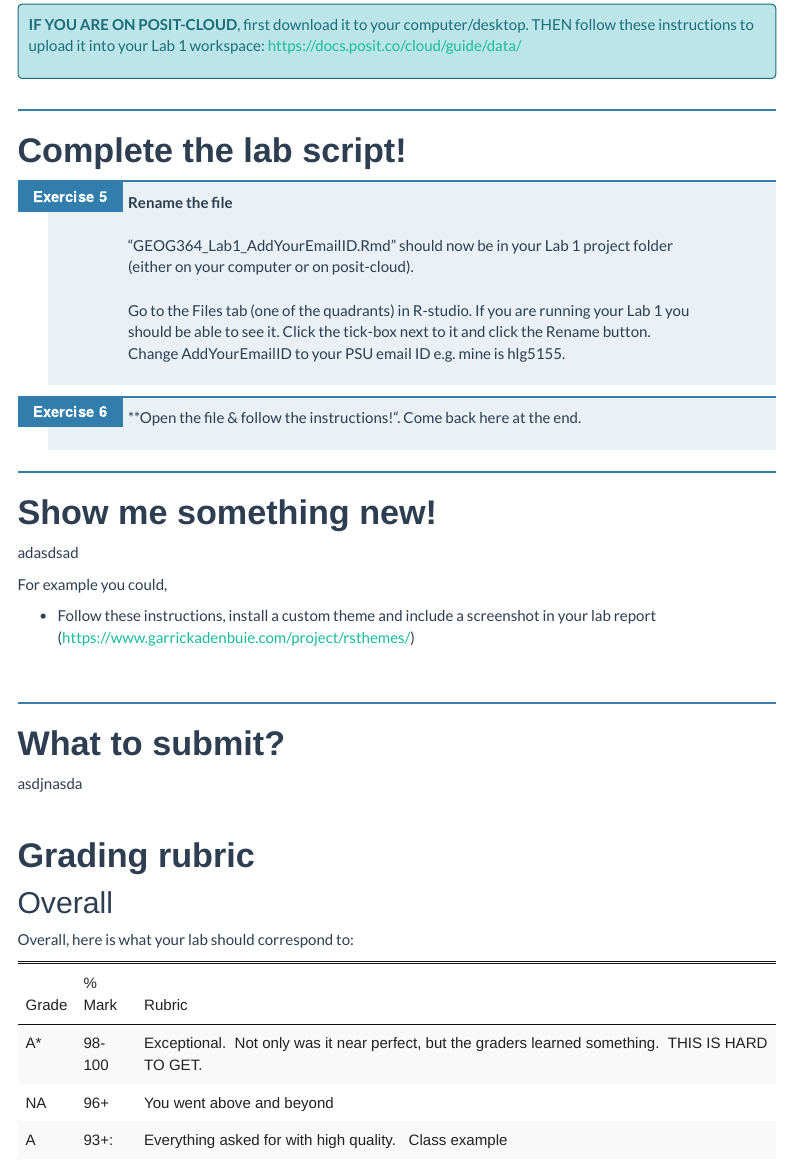
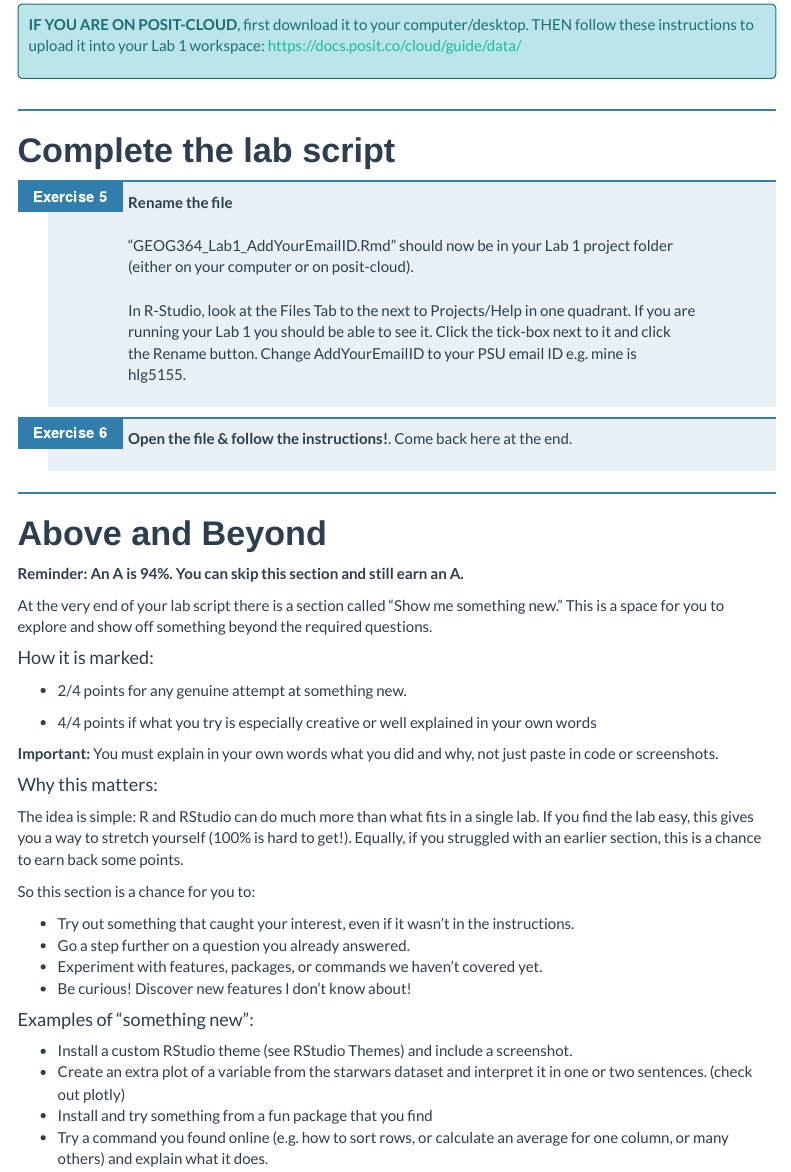
Before and after one commit to psu-spatial/Geog364-2025, an R Markdown document (in_GEOG364_Lab1.Rmd): the page in a window 1100 px wide, from 2920 px down. Rendered offline with R 4.5, knitr and Pandoc, with nearby package versions; menus at the side of the page are left out.

Commit message:
with submit

```diff
--- a/in_GEOG364_Lab1.Rmd
+++ b/in_GEOG364_Lab1.Rmd
@@ -190,23 +190,46 @@ YOU SHOULD BE RUNNING YOUR PROJECT AT THIS POINT. MAKE SURE IT SAYS LAB-1 AT THE
 
 ------------------------------------------------------------------------
 
-# Complete the lab script!
+# Complete the lab script
 
 5. **Rename the file** <br><br>   "GEOG364_Lab1_AddYourEmailID.Rmd" should now be in your Lab 1 project folder (either on your computer or on posit-cloud).  <br><br>
-Go to the Files tab (one of the quadrants) in R-studio. If you are running your Lab 1 you should be able to see it. Click the tick-box next to it and click the Rename button. Change AddYourEmailID to your PSU email ID e.g. mine is hlg5155.
+In R-Studio, look at the Files Tab to the next to Projects/Help in one quadrant. If you are running your Lab 1 you should be able to see it. Click the tick-box next to it and click the Rename button. Change AddYourEmailID to your PSU email ID e.g. mine is hlg5155.
 
 
-6. **Open the file & follow the instructions!".  Come back here at the end.
+6. **Open the file & follow the instructions!**.  Come back here at the end.
 
 ------------------------------------------------------------------------
 
-# Show me something new!
+# Above and Beyond
 
-adasdsad
+**Reminder: An A is 94%. You can skip this section and still earn an A.**
+
+At the very end of your lab script there is a section called “Show me something new.” This is a space for you to explore and show off something beyond the required questions.
+
+#### How it is marked:
+
+ - 2/4 points for any genuine attempt at something new.
+
+ - 4/4 points if what you try is especially creative or well explained in your own words
+
+ **Important:** You must explain in your own words what you did and why, not just paste in code or screenshots.
 
 
-For example you could,
+#### Why this matters:
 
- - Follow these instructions, install a custom theme and include a screenshot in your lab report (https://www.garrickadenbuie.com/project/rsthemes/)
+The idea is simple: R and RStudio can do much more than what fits in a single lab. If you find the lab easy, this gives you a way to stretch yourself (100% is hard to get!).
+Equally, if you struggled with an earlier section, this is a chance to earn back some points.
 
-<br>
+So this section is a chance for you to:
+
+ - Try out something that caught your interest, even if it wasn’t in the instructions.
+ - Go a step further on a question you already answered.
+ - Experiment with features, packages, or commands we haven’t covered yet.
+ - Be curious!  Discover new features I don't know about!
+
+#### Examples of “something new”:
+
+ - Install a custom RStudio theme (see RStudio Themes) and include a screenshot.
+ - Create an extra plot of a variable from the starwars dataset and interpret it in one or two sentences. (check out plotly)
+ - Install and try something from a fun package that you find
+ - Try a command you found online (e.g. how to sort rows, or calculate an average for one column, or many others) and explain what it does.
@@ -213,6 +240,5 @@ For example you could,
 
 ------------------------------------------------------------------------
 
-# What to submit?
+# Submitting your Lab
 
-asdjnasda
@@ -221,7 +288,7 @@ asdjnasda
 
 # Grading rubric
 
-## Overall
+## Overall rubric
 
 Overall, here is what your lab should correspond to:
 
```
Also changed, not shown: index_images/im_T1_PositDownload.png (added), index_images/im_T1_WhatToSubmit.png (added), in_GEOG364_Lab1.Rmd (45 more changed lines), 3 other files.
